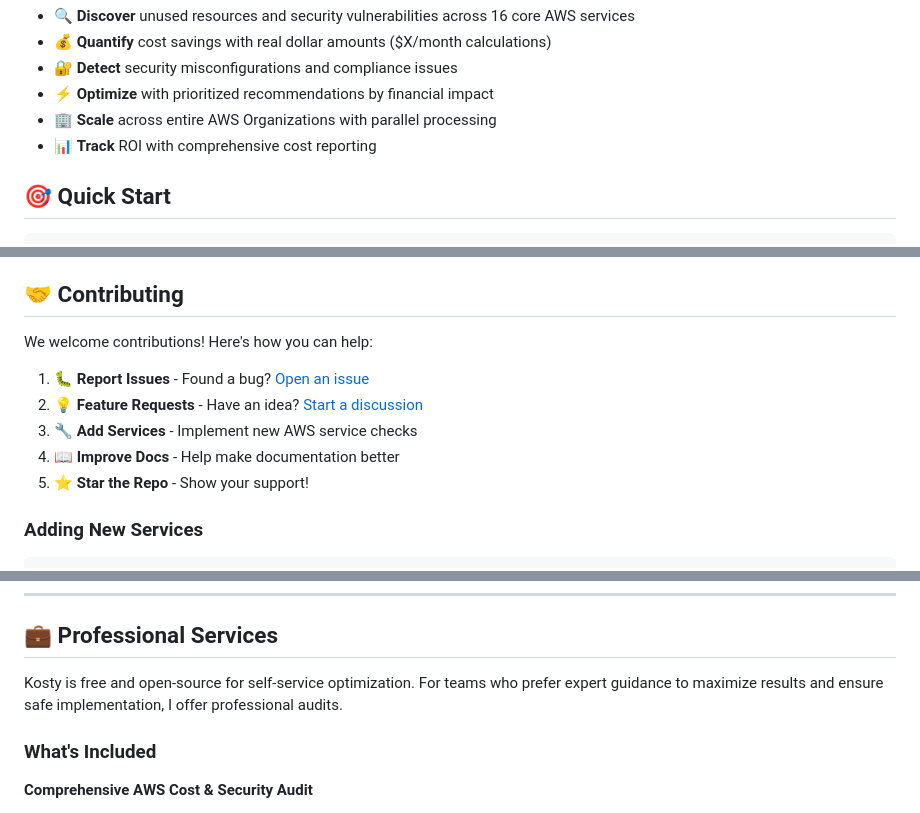
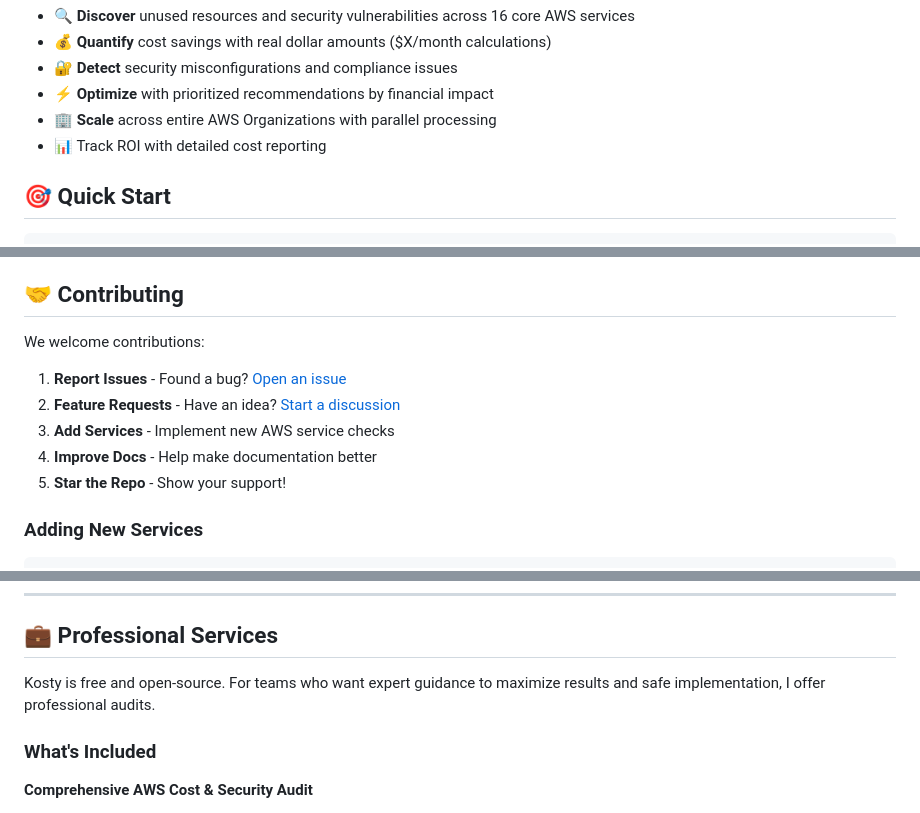
Before and after one commit to kosty-cloud/kosty, a Markdown page: README.md, 3 parts joined by grey strips. Drawn GitHub-style.

Commit message:
Clean up documentation tone
Simplified language and removed excessive emojis from contribution section.

```diff
--- a/README.md
+++ b/README.md
@@ -55,7 +55,7 @@ AWS costs and security risks can spiral out of control quickly. Kosty helps you:
 - 🔐 **Detect** security misconfigurations and compliance issues
 - ⚡ **Optimize** with prioritized recommendations by financial impact
 - 🏢 **Scale** across entire AWS Organizations with parallel processing
-- 📊 **Track** ROI with comprehensive cost reporting
+- 📊 Track ROI with detailed cost reporting
 
 
 ## 🎯 Quick Start
@@ -524,13 +524,13 @@ See [Configuration Guide](docs/CONFIGURATION.md) for complete documentation.
 
 ## 🤝 Contributing
 
-We welcome contributions! Here's how you can help:
+We welcome contributions:
 
-1. **🐛 Report Issues** - Found a bug? [Open an issue](https://github.com/kosty-cloud/kosty/issues)
-2. **💡 Feature Requests** - Have an idea? [Start a discussion](https://github.com/kosty-cloud/kosty/discussions)
-3. **🔧 Add Services** - Implement new AWS service checks
-4. **📖 Improve Docs** - Help make documentation better
-5. **⭐ Star the Repo** - Show your support!
+1. **Report Issues** - Found a bug? [Open an issue](https://github.com/kosty-cloud/kosty/issues)
+2. **Feature Requests** - Have an idea? [Start a discussion](https://github.com/kosty-cloud/kosty/discussions)
+3. **Add Services** - Implement new AWS service checks
+4. **Improve Docs** - Help make documentation better
+5. **Star the Repo** - Show your support!
 
 ### Adding New Services
 
@@ -559,7 +559,7 @@ This project is licensed under the MIT License - see the [LICENSE](LICENSE) file
 
 ## 💼 Professional Services
 
-Kosty is free and open-source for self-service optimization. For teams who prefer expert guidance to maximize results and ensure safe implementation, I offer professional audits.
+Kosty is free and open-source. For teams who want expert guidance to maximize results and safe implementation, I offer professional audits.
 
 ### What's Included
 
```
